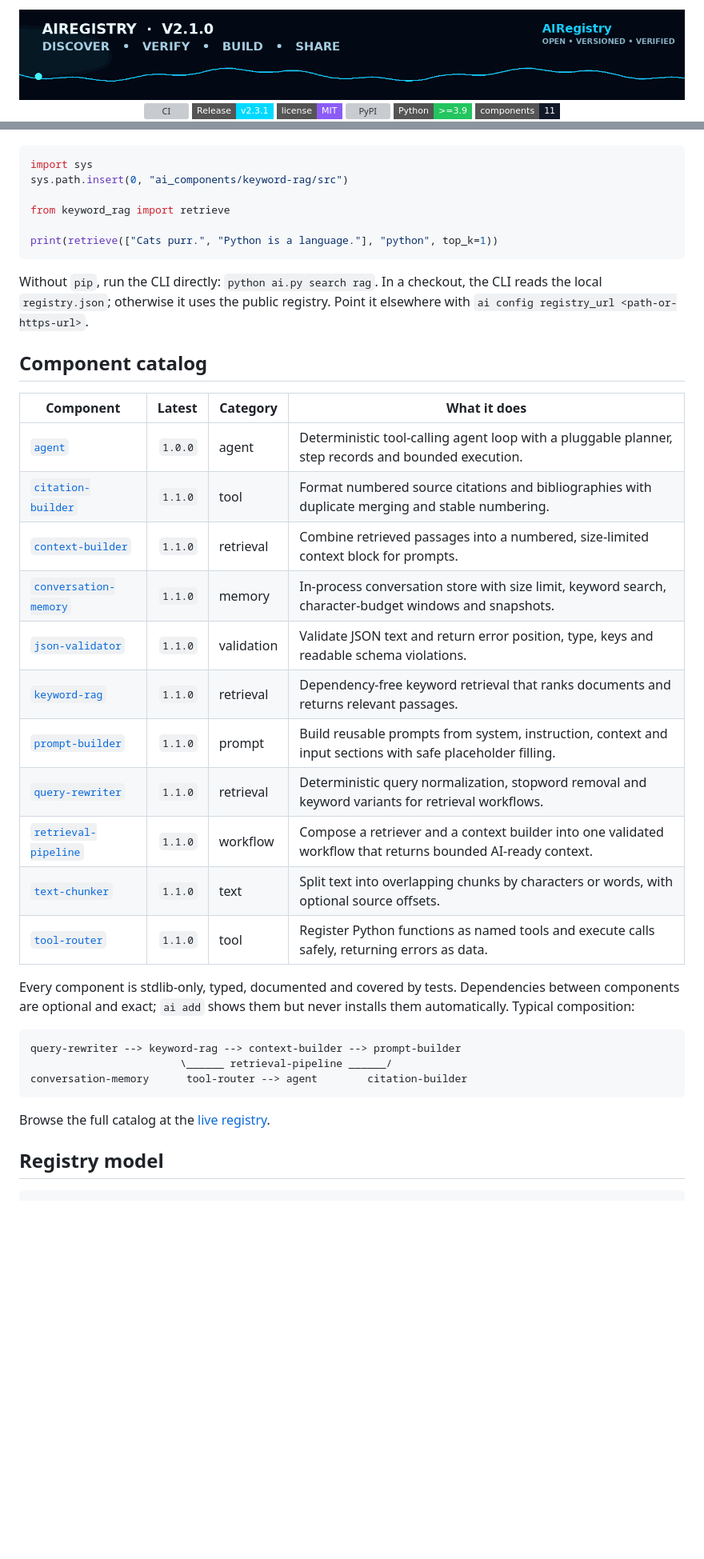
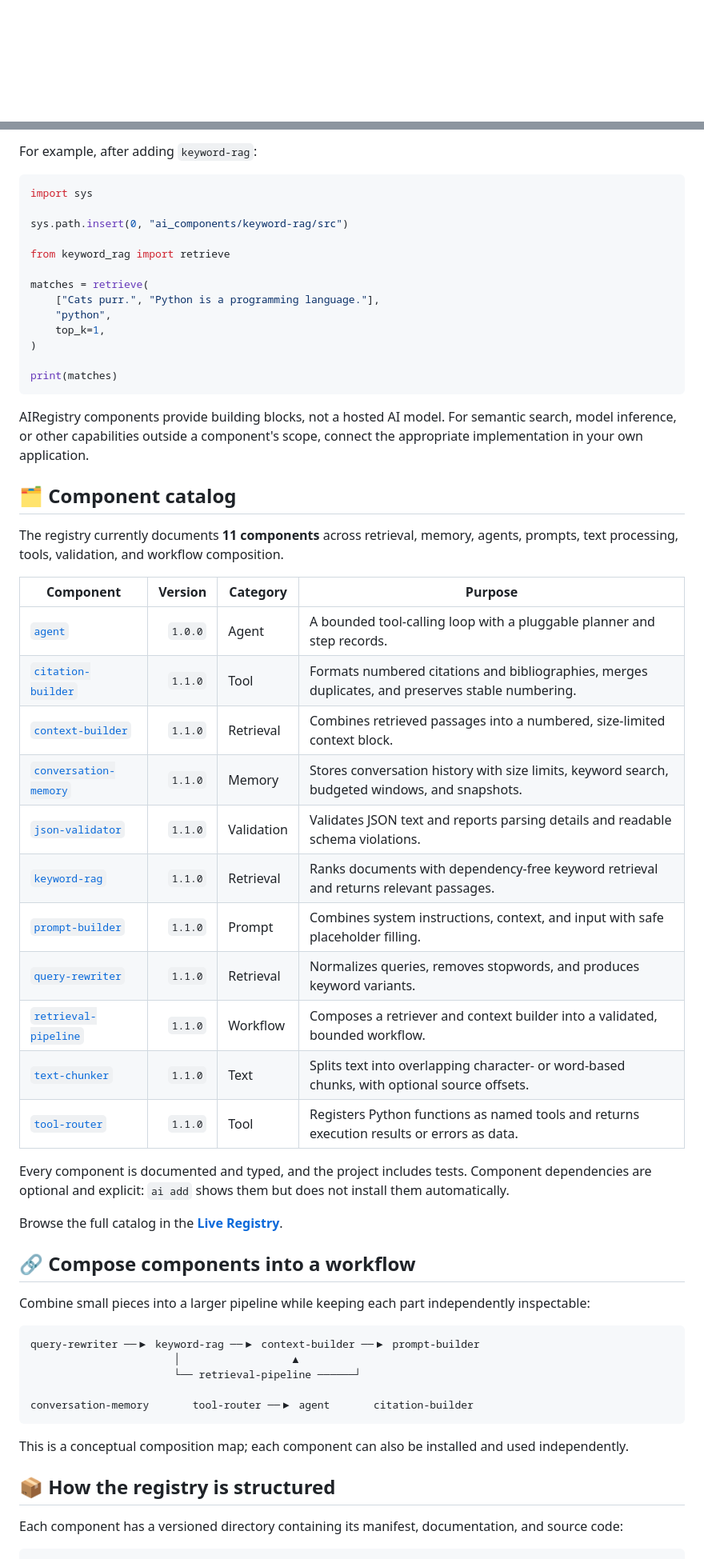
Before and after one commit to MUdevelops/AIRegistry, a Markdown page: README.md, 2 parts joined by grey strips. Shown at 80% size. Drawn GitHub-style; badges without logos; blank space fills up the shorter version; grey boxes are pictures that could not be loaded.

````diff
--- a/README.md
+++ b/README.md
@@ -1,15 +1 @@
 <div align="center">
-
-<img src="https://raw.githubusercontent.com/MUdevelops/AIRegistry/main/readme_assets/Animated-Header.gif" alt="AIRegistry animated header" width="100%"/>
-
-<br/>
-
-<p>
-  <a href="https://github.com/MUdevelops/AIRegistry/actions/workflows/ci.yml"><img src="https://github.com/MUdevelops/AIRegistry/actions/workflows/ci.yml/badge.svg" alt="CI"/></a>
-  <a href="https://github.com/MUdevelops/AIRegistry/releases"><img src="https://img.shields.io/badge/Release-v2.3.1-00d9ff?style=flat-square" alt="v2.3.0"/></a>
-  <a href="https://github.com/MUdevelops/AIRegistry/blob/main/LICENSE"><img src="https://img.shields.io/badge/license-MIT-8b5cf6?style=flat-square" alt="MIT License"/></a>
-  <a href="https://pypi.org/project/airegistry-cli/"><img src="https://img.shields.io/pypi/v/airegistry-cli?style=flat-square&color=3776ab" alt="PyPI"/></a>
-  <img src="https://img.shields.io/badge/Python-%3E%3D3.9-22c55e?style=flat-square&logo=python&logoColor=white" alt="Python 3.9+"/>
-  <img src="https://img.shields.io/badge/components-11-111827?style=flat-square" alt="11 components"/>
-</p>
-
@@ -74,42 +100,62 @@ Components are copied to `ai_components/<name>/` (change it with `--dir`) and re
+For example, after adding `keyword-rag`:
 
 ```python
 import sys
+
 sys.path.insert(0, "ai_components/keyword-rag/src")
 
 from keyword_rag import retrieve
 
-print(retrieve(["Cats purr.", "Python is a language."], "python", top_k=1))
+matches = retrieve(
+    ["Cats purr.", "Python is a programming language."],
+    "python",
+    top_k=1,
+)
+
+print(matches)
 ```
 
-Without `pip`, run the CLI directly: `python ai.py search rag`. In a checkout, the CLI reads the local `registry.json`; otherwise it uses the public registry. Point it elsewhere with `ai config registry_url <path-or-https-url>`.
+AIRegistry components provide building blocks, not a hosted AI model. For semantic search, model inference, or other capabilities outside a component's scope, connect the appropriate implementation in your own application.
 
-## Component catalog
+## 🗂️ Component catalog
 
-| Component | Latest | Category | What it does |
+The registry currently documents **11 components** across retrieval, memory, agents, prompts, text processing, tools, validation, and workflow composition.
+
+| Component | Version | Category | Purpose |
 |---|---:|---|---|
-| [`agent`](https://github.com/MUdevelops/AIRegistry/blob/main/registry/agent/versions/1.0.0/README.md) | `1.0.0` | agent | Deterministic tool-calling agent loop with a pluggable planner, step records and bounded execution. |
-| [`citation-builder`](https://github.com/MUdevelops/AIRegistry/blob/main/registry/citation-builder/versions/1.1.0/README.md) | `1.1.0` | tool | Format numbered source citations and bibliographies with duplicate merging and stable numbering. |
-| [`context-builder`](https://github.com/MUdevelops/AIRegistry/blob/main/registry/context-builder/versions/1.1.0/README.md) | `1.1.0` | retrieval | Combine retrieved passages into a numbered, size-limited context block for prompts. |
-| [`conversation-memory`](https://github.com/MUdevelops/AIRegistry/blob/main/registry/conversation-memory/versions/1.1.0/README.md) | `1.1.0` | memory | In-process conversation store with size limit, keyword search, character-budget windows and snapshots. |
-| [`json-validator`](https://github.com/MUdevelops/AIRegistry/blob/main/registry/json-validator/versions/1.1.0/README.md) | `1.1.0` | validation | Validate JSON text and return error position, type, keys and readable schema violations. |
-| [`keyword-rag`](https://github.com/MUdevelops/AIRegistry/blob/main/registry/keyword-rag/versions/1.1.0/README.md) | `1.1.0` | retrieval | Dependency-free keyword retrieval that ranks documents and returns relevant passages. |
-| [`prompt-builder`](https://github.com/MUdevelops/AIRegistry/blob/main/registry/prompt-builder/versions/1.1.0/README.md) | `1.1.0` | prompt | Build reusable prompts from system, instruction, context and input sections with safe placeholder filling. |
-| [`query-rewriter`](https://github.com/MUdevelops/AIRegistry/blob/main/registry/query-rewriter/versions/1.1.0/README.md) | `1.1.0` | retrieval | Deterministic query normalization, stopword removal and keyword variants for retrieval workflows. |
-| [`retrieval-pipeline`](https://github.com/MUdevelops/AIRegistry/blob/main/registry/retrieval-pipeline/versions/1.1.0/README.md) | `1.1.0` | workflow | Compose a retriever and a context builder into one validated workflow that returns bounded AI-ready context. |
-| [`text-chunker`](https://github.com/MUdevelops/AIRegistry/blob/main/registry/text-chunker/versions/1.1.0/README.md) | `1.1.0` | text | Split text into overlapping chunks by characters or words, with optional source offsets. |
-| [`tool-router`](https://github.com/MUdevelops/AIRegistry/blob/main/registry/tool-router/versions/1.1.0/README.md) | `1.1.0` | tool | Register Python functions as named tools and execute calls safely, returning errors as data. |
+| [`agent`](https://github.com/MUdevelops/AIRegistry/blob/main/registry/agent/versions/1.0.0/README.md) | `1.0.0` | Agent | A bounded tool-calling loop with a pluggable planner and step records. |
+| [`citation-builder`](https://github.com/MUdevelops/AIRegistry/blob/main/registry/citation-builder/versions/1.1.0/README.md) | `1.1.0` | Tool | Formats numbered citations and bibliographies, merges duplicates, and preserves stable numbering. |
+| [`context-builder`](https://github.com/MUdevelops/AIRegistry/blob/main/registry/context-builder/versions/1.1.0/README.md) | `1.1.0` | Retrieval | Combines retrieved passages into a numbered, size-limited context block. |
+| [`conversation-memory`](https://github.com/MUdevelops/AIRegistry/blob/main/registry/conversation-memory/versions/1.1.0/README.md) | `1.1.0` | Memory | Stores conversation history with size limits, keyword search, budgeted windows, and snapshots. |
+| [`json-validator`](https://github.com/MUdevelops/AIRegistry/blob/main/registry/json-validator/versions/1.1.0/README.md) | `1.1.0` | Validation | Validates JSON text and reports parsing details and readable schema violations. |
+| [`keyword-rag`](https://github.com/MUdevelops/AIRegistry/blob/main/registry/keyword-rag/versions/1.1.0/README.md) | `1.1.0` | Retrieval | Ranks documents with dependency-free keyword retrieval and returns relevant passages. |
+| [`prompt-builder`](https://github.com/MUdevelops/AIRegistry/blob/main/registry/prompt-builder/versions/1.1.0/README.md) | `1.1.0` | Prompt | Combines system instructions, context, and input with safe placeholder filling. |
+| [`query-rewriter`](https://github.com/MUdevelops/AIRegistry/blob/main/registry/query-rewriter/versions/1.1.0/README.md) | `1.1.0` | Retrieval | Normalizes queries, removes stopwords, and produces keyword variants. |
+| [`retrieval-pipeline`](https://github.com/MUdevelops/AIRegistry/blob/main/registry/retrieval-pipeline/versions/1.1.0/README.md) | `1.1.0` | Workflow | Composes a retriever and context builder into a validated, bounded workflow. |
+| [`text-chunker`](https://github.com/MUdevelops/AIRegistry/blob/main/registry/text-chunker/versions/1.1.0/README.md) | `1.1.0` | Text | Splits text into overlapping character- or word-based chunks, with optional source offsets. |
+| [`tool-router`](https://github.com/MUdevelops/AIRegistry/blob/main/registry/tool-router/versions/1.1.0/README.md) | `1.1.0` | Tool | Registers Python functions as named tools and returns execution results or errors as data. |
 
-Every component is stdlib-only, typed, documented and covered by tests. Dependencies between components are optional and exact; `ai add` shows them but never installs them automatically. Typical composition:
+Every component is documented and typed, and the project includes tests. Component dependencies are optional and explicit: `ai add` shows them but does not install them automatically.
+
+Browse the full catalog in the **[Live Registry](https://airegistry.instantregret96.workers.dev)**.
+
+## 🔗 Compose components into a workflow
+
+Combine small pieces into a larger pipeline while keeping each part independently inspectable:
 
 ```text
-query-rewriter --> keyword-rag --> context-builder --> prompt-builder
-                        \______ retrieval-pipeline ______/
-conversation-memory      tool-router --> agent        citation-builder
+query-rewriter ──▶ keyword-rag ──▶ context-builder ──▶ prompt-builder
+                       │                  ▲
+                       └── retrieval-pipeline ──────┘
+
+conversation-memory       tool-router ──▶ agent       citation-builder
 ```
 
-Browse the full catalog at the [live registry](https://airegistry.instantregret96.workers.dev).
+This is a conceptual composition map; each component can also be installed and used independently.
 
-## Registry model
+## 📦 How the registry is structured
+
+Each component has a versioned directory containing its manifest, documentation, and source code:
 
 ```text
 registry/
````
Also changed, not shown: other parts of README.md (+144 -51 lines).
